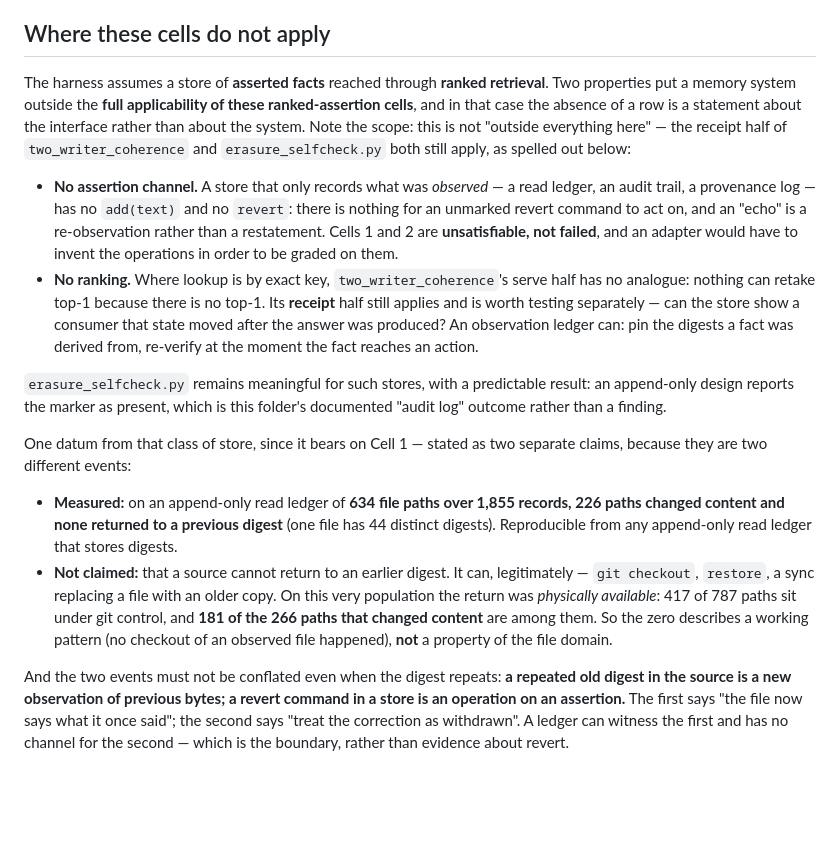
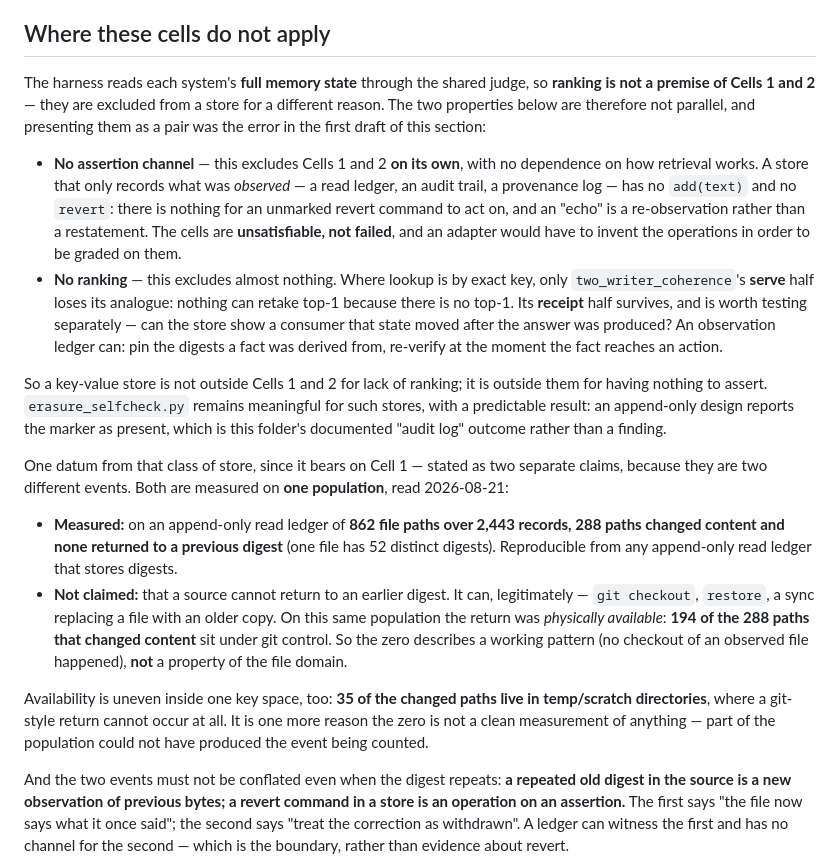
Before and after one commit to DanceNitra/ramr, a Markdown page: integrity/METHODOLOGY.md, the part around the change. Drawn GitHub-style; blank space fills up the shorter version.

Commit message:
docs(integrity): fix the premise and put both claims on one population
Two fixes DanceNitra asked for in #2, both of them corrections to my own text.

1. Ranking was never a premise of Cells 1 and 2 — the judge reads full memory
   state. The two exclusion properties are not parallel and presenting them as a
   pair invited exactly the wrong reading: no assertion channel excludes Cells 1
   and 2 on its own, no ranking excludes only two_writer_coherence's serve half.

2. The Measured and Not-claimed bullets came from two runs of the ledger
   (634/226 and 787/266/181) and read as one population. Re-measured on a single
   population: 862 paths over 2,443 records, 288 changed, 0 returned, 194 of the
   288 under git control. This was the exact failure the section warns about.

Plus safal207's temp/scratch observation as a sentence: 35 of the changed paths
live where a git-style return cannot occur at all, so revert-availability is
uneven inside one key space.

```diff
--- a/integrity/METHODOLOGY.md
+++ b/integrity/METHODOLOGY.md
@@ -127,35 +127,39 @@ everywhere in this folder: run it on your own stack, the result is yours.
 
 ## Where these cells do not apply
 
-The harness assumes a store of **asserted facts** reached through **ranked retrieval**. Two properties put a
-memory system outside the **full applicability of these ranked-assertion cells**, and in that case the absence of a
-row is a statement about the interface rather than about the system. Note the scope: this is not "outside
-everything here" — the receipt half of `two_writer_coherence` and `erasure_selfcheck.py` both still apply, as
-spelled out below:
+The harness reads each system's **full memory state** through the shared judge, so **ranking is not a premise of
+Cells 1 and 2** — they are excluded from a store for a different reason. The two properties below are therefore
+not parallel, and presenting them as a pair was the error in the first draft of this section:
 
-- **No assertion channel.** A store that only records what was *observed* — a read ledger, an audit trail, a
-  provenance log — has no `add(text)` and no `revert`: there is nothing for an unmarked revert command to act
-  on, and an "echo" is a re-observation rather than a restatement. Cells 1 and 2 are **unsatisfiable, not
-  failed**, and an adapter would have to invent the operations in order to be graded on them.
-- **No ranking.** Where lookup is by exact key, `two_writer_coherence`'s serve half has no analogue: nothing can
-  retake top-1 because there is no top-1. Its **receipt** half still applies and is worth testing separately —
-  can the store show a consumer that state moved after the answer was produced? An observation ledger can:
-  pin the digests a fact was derived from, re-verify at the moment the fact reaches an action.
+- **No assertion channel** — this excludes Cells 1 and 2 **on its own**, with no dependence on how retrieval
+  works. A store that only records what was *observed* — a read ledger, an audit trail, a provenance log — has no
+  `add(text)` and no `revert`: there is nothing for an unmarked revert command to act on, and an "echo" is a
+  re-observation rather than a restatement. The cells are **unsatisfiable, not failed**, and an adapter would have
+  to invent the operations in order to be graded on them.
+- **No ranking** — this excludes almost nothing. Where lookup is by exact key, only `two_writer_coherence`'s
+  **serve** half loses its analogue: nothing can retake top-1 because there is no top-1. Its **receipt** half
+  survives, and is worth testing separately — can the store show a consumer that state moved after the answer was
+  produced? An observation ledger can: pin the digests a fact was derived from, re-verify at the moment the fact
+  reaches an action.
 
-`erasure_selfcheck.py` remains meaningful for such stores, with a predictable result: an append-only design
-reports the marker as present, which is this folder's documented "audit log" outcome rather than a finding.
+So a key-value store is not outside Cells 1 and 2 for lack of ranking; it is outside them for having nothing to
+assert. `erasure_selfcheck.py` remains meaningful for such stores, with a predictable result: an append-only
+design reports the marker as present, which is this folder's documented "audit log" outcome rather than a finding.
 
 One datum from that class of store, since it bears on Cell 1 — stated as two separate claims, because they are
-two different events:
+two different events. Both are measured on **one population**, read 2026-08-21:
 
-- **Measured:** on an append-only read ledger of **634 file paths over 1,855 records, 226 paths changed content and
-  none returned to a previous digest** (one file has 44 distinct digests). Reproducible from any append-only read
-  ledger that stores digests.
+- **Measured:** on an append-only read ledger of **862 file paths over 2,443 records, 288 paths changed content
+  and none returned to a previous digest** (one file has 52 distinct digests). Reproducible from any append-only
+  read ledger that stores digests.
 - **Not claimed:** that a source cannot return to an earlier digest. It can, legitimately — `git checkout`,
-  `restore`, a sync replacing a file with an older copy. On this very population the return was *physically
-  available*: 417 of 787 paths sit under git control, and **181 of the 266 paths that changed content** are among
-  them. So the zero describes a working pattern (no checkout of an observed file happened), **not** a property of
-  the file domain.
+  `restore`, a sync replacing a file with an older copy. On this same population the return was *physically
+  available*: **194 of the 288 paths that changed content** sit under git control. So the zero describes a working
+  pattern (no checkout of an observed file happened), **not** a property of the file domain.
+
+Availability is uneven inside one key space, too: **35 of the changed paths live in temp/scratch directories**,
+where a git-style return cannot occur at all. It is one more reason the zero is not a clean measurement of
+anything — part of the population could not have produced the event being counted.
 
 And the two events must not be conflated even when the digest repeats: **a repeated old digest in the source is a
 new observation of previous bytes; a revert command in a store is an operation on an assertion.** The first says
```
